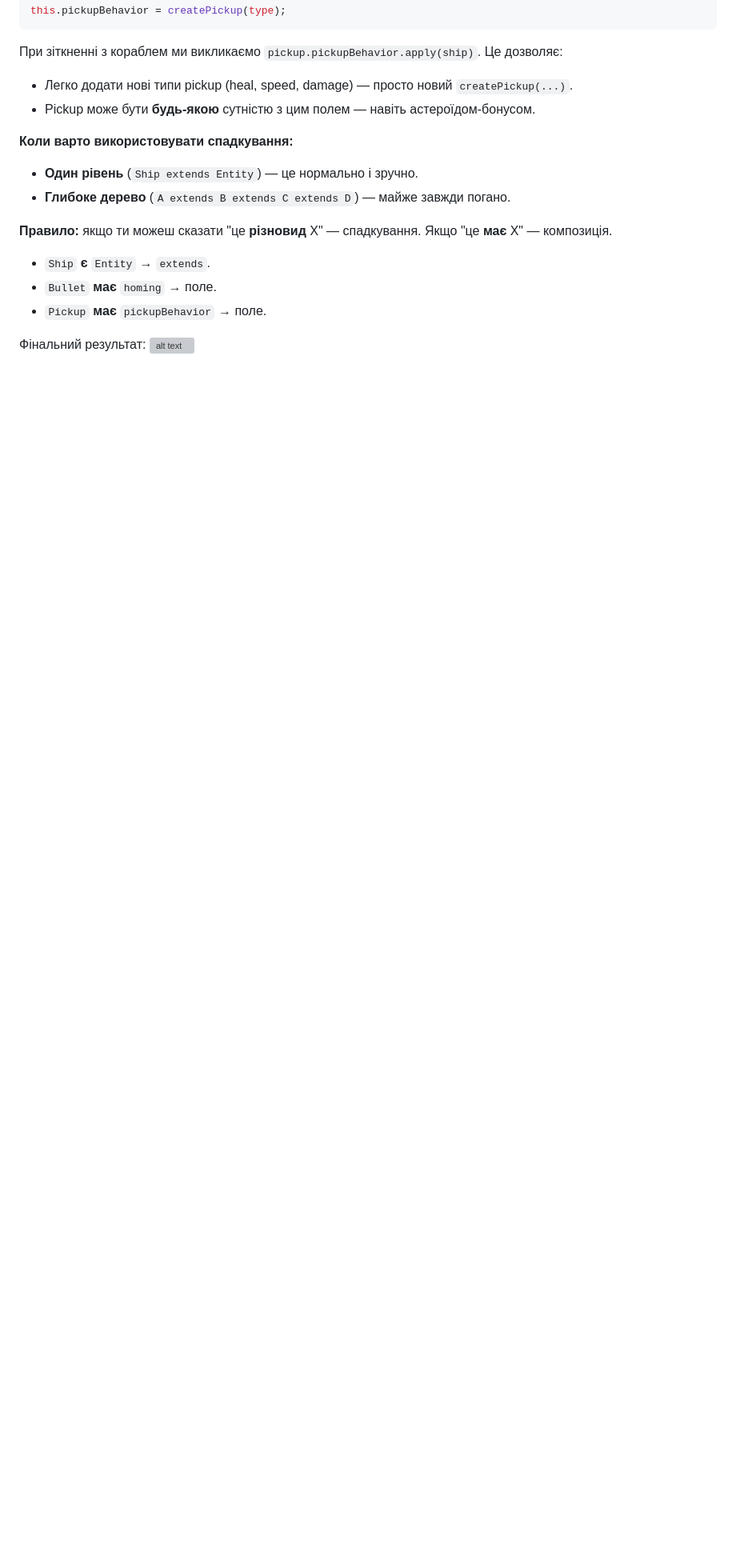
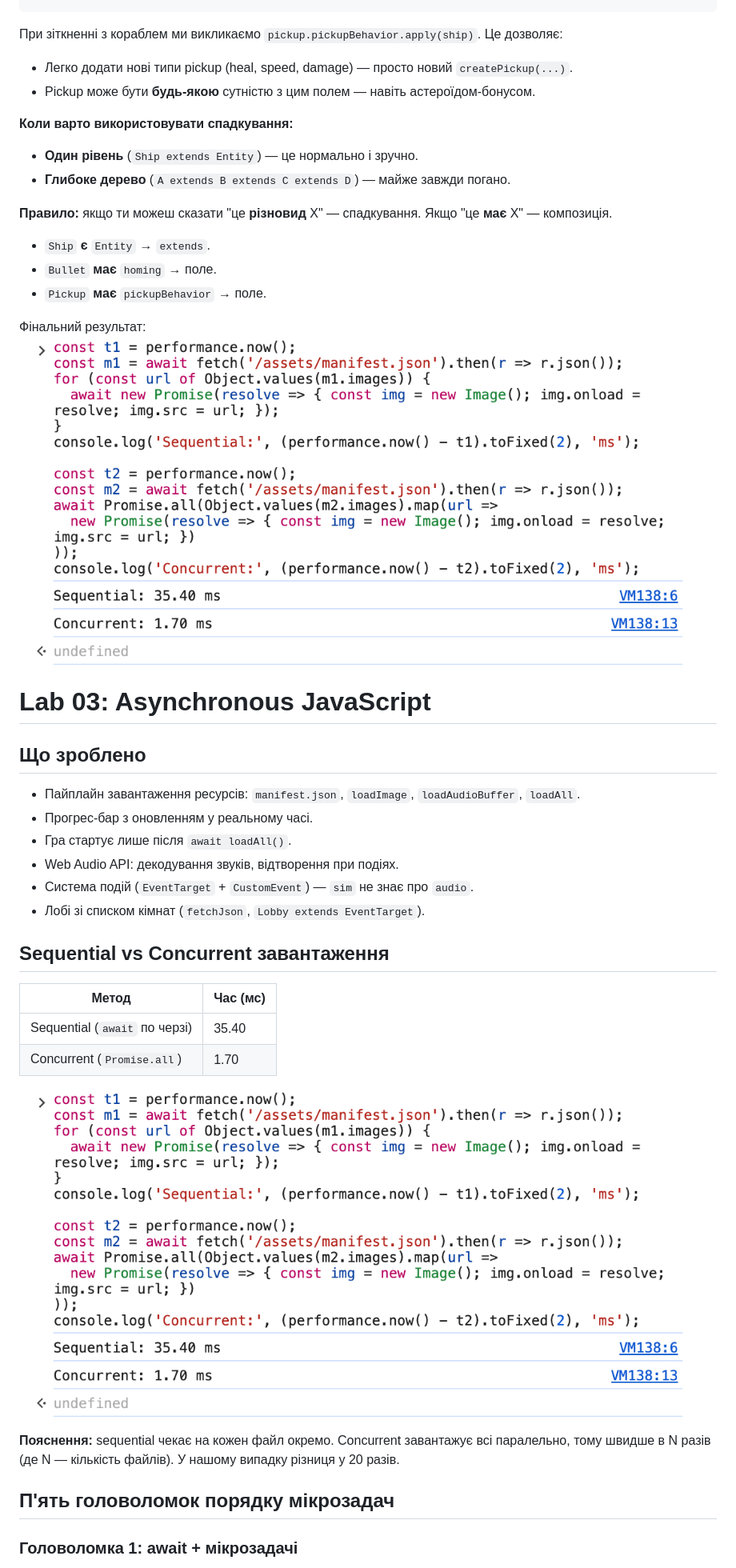
Before and after one commit to Evgeniy224/dogfight, a Markdown page: README.md, the part around one of its changes. Shown at 80% size. Drawn GitHub-style; pictures changed too: image-2.png (added); blank space fills up the shorter version; grey boxes are pictures that could not be loaded.

Commit message:
Lab 03: README with puzzles, sequential vs concurrent, failure gallery

```diff
--- a/README.md
+++ b/README.md
@@ -322,3 +322,32 @@ this.pickupBehavior = createPickup(type);
 
 Фінальний результат:
 ![alt text](image-2.png)
+
+
+
+# Lab 03: Asynchronous JavaScript
+
+## Що зроблено
+
+- Пайплайн завантаження ресурсів: `manifest.json`, `loadImage`, `loadAudioBuffer`, `loadAll`.
+- Прогрес-бар з оновленням у реальному часі.
+- Гра стартує лише після `await loadAll()`.
+- Web Audio API: декодування звуків, відтворення при подіях.
+- Система подій (`EventTarget` + `CustomEvent`) — `sim` не знає про `audio`.
+- Лобі зі списком кімнат (`fetchJson`, `Lobby extends EventTarget`).
+
+## Sequential vs Concurrent завантаження
+
+| Метод | Час (мс) |
+|-------|----------|
+| Sequential (`await` по черзі) | 35.40 |
+| Concurrent (`Promise.all`) | 1.70 |
+
+![alt text](image-2.png)
+
+**Пояснення:** sequential чекає на кожен файл окремо. Concurrent завантажує всі паралельно, тому швидше в N разів (де N — кількість файлів). У нашому випадку різниця у 20 разів.
+
+## П'ять головоломок порядку мікрозадач
+
+### Головоломка 1: await + мікрозадачі
+
```
Also changed, not shown: other parts of README.md (+48 -0 lines), image-3.png (added), image-4.png (added), image-5.png (added), image-6.png (added), image-7.png (added).
